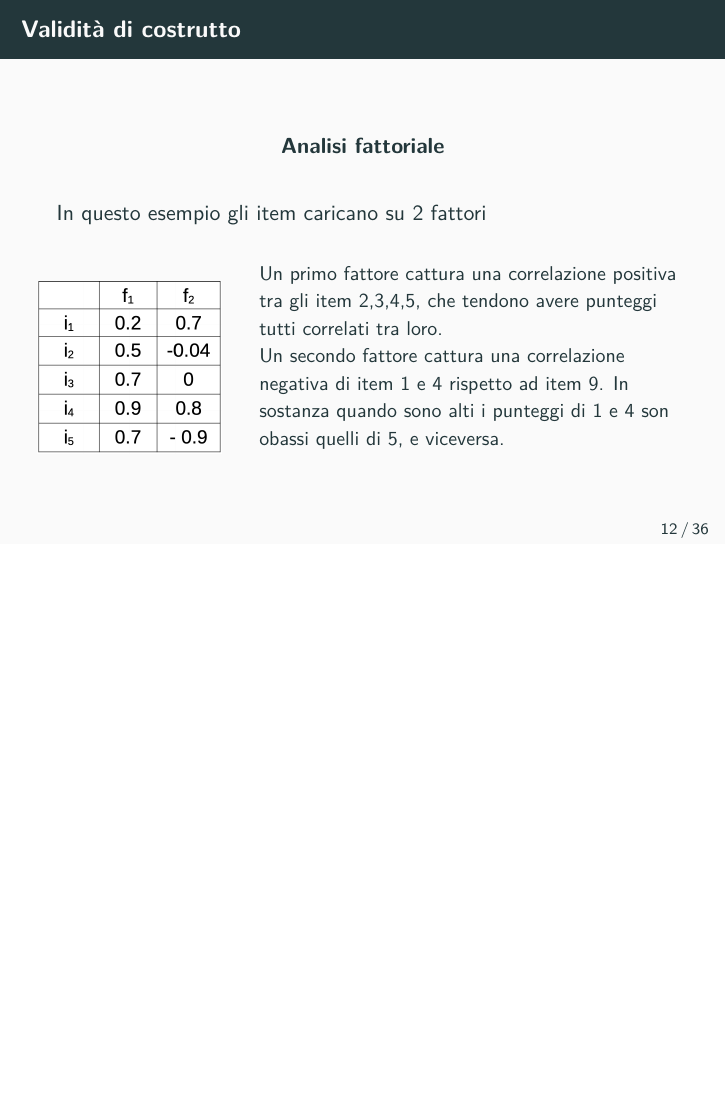
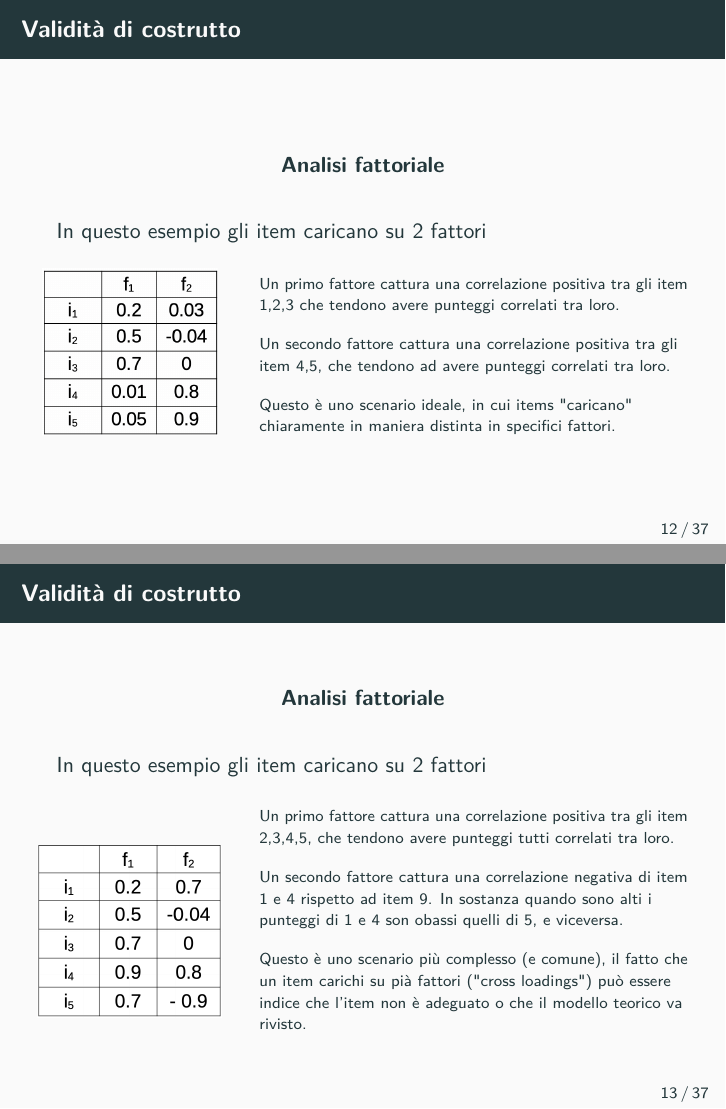
Before and after one commit to giorgioarcara/Slides-Metodi-Statistici-Neuropsi-Forense, LaTeX slides (04b-Validità_formule.tex): page 14 of 41 before the commit and pages 14 and 15 of 42 after it, the two joined at a grey line, the shorter picture padded with empty space. Compiled offline with pdfLaTeX.

Commit message:
improved slides for 03, 04a, 04b

```diff
--- a/04b-Validità_formule.tex
+++ b/04b-Validità_formule.tex
@@ -453,21 +453,51 @@ In questo esempio gli item caricano su 2 fattori \vspace{1em}
 \begin{columns}
   \column{0.3\textwidth}
     \begin{figure}
-      \includegraphics[scale=0.25]{Figures/fattoriale3.png}
+      \includegraphics[scale=0.4]{Figures/fattoriale3.png}
     \end{figure}
 
   \column{0.7\textwidth}
 
-      \small
-      Un primo fattore cattura una correlazione positiva tra gli item 2,3,4,5, che tendono avere punteggi tutti correlati tra loro.
+      \scriptsize
+      Un primo fattore cattura una correlazione positiva tra gli item 1,2,3 che tendono avere punteggi correlati tra loro.\\
+\vspace{1em}
+Un secondo fattore cattura una correlazione positiva tra gli item 4,5, che tendono ad avere punteggi correlati tra loro. \\
+\vspace{1em}
+Questo è uno scenario ideale, in cui items "caricano" chiaramente in maniera distinta in specifici fattori.
 
-Un secondo fattore cattura una correlazione negativa di item 1 e 4 rispetto ad item 9. In sostanza quando sono alti i punteggi di 1 e 4 son obassi quelli di 5, e viceversa.
 
 \end{columns}
 \end{frame}
 
 \begin{frame}{Validità di costrutto}
 \phantomsection\label{validituxe0-di-costrutto-5}
+\begin{center}
+  \textbf{Analisi fattoriale}
+\end{center}
+\vspace{1em}
+
+In questo esempio gli item caricano su 2 fattori \vspace{1em}
+
+\begin{columns}
+  \column{0.3\textwidth}
+    \begin{figure}
+      \includegraphics[scale=0.25]{Figures/fattoriale4.png}
+    \end{figure}
+
+  \column{0.7\textwidth}
+
+      \scriptsize
+      Un primo fattore cattura una correlazione positiva tra gli item 2,3,4,5, che tendono avere punteggi tutti correlati tra loro.\\
+\vspace{1em}
+Un secondo fattore cattura una correlazione negativa di item 1 e 4 rispetto ad item 9. In sostanza quando sono alti i punteggi di 1 e 4 son obassi quelli di 5, e viceversa.\\
+\vspace{1em}
+Questo è uno scenario più complesso (e comune), il fatto che un item carichi su pià fattori ("cross loadings") può essere indice che l'item non è adeguato o che il modello teorico va rivisto.
+
+\end{columns}
+\end{frame}
+
+\begin{frame}{Validità di costrutto}
+\phantomsection\label{validituxe0-di-costrutto-6}
 \begin{center}
   \textbf{Analisi fattoriale}
 \end{center}
```
Also changed, not shown: 02-Cornice_teorica.tex (+14 -0 lines), 04a-Validità_e_affidabilità_teoria.tex (+21 -4 lines), 02-Cornice_teorica.pdf, 04b-Validità_formule.pdf, Figures/fattoriale2.png, Figures/fattoriale3.png, Figures/fattoriale4.png, Figures/fattoriale5.png (added), 04b-Validità_formule.tex (36 more changed lines), 4 other files.
